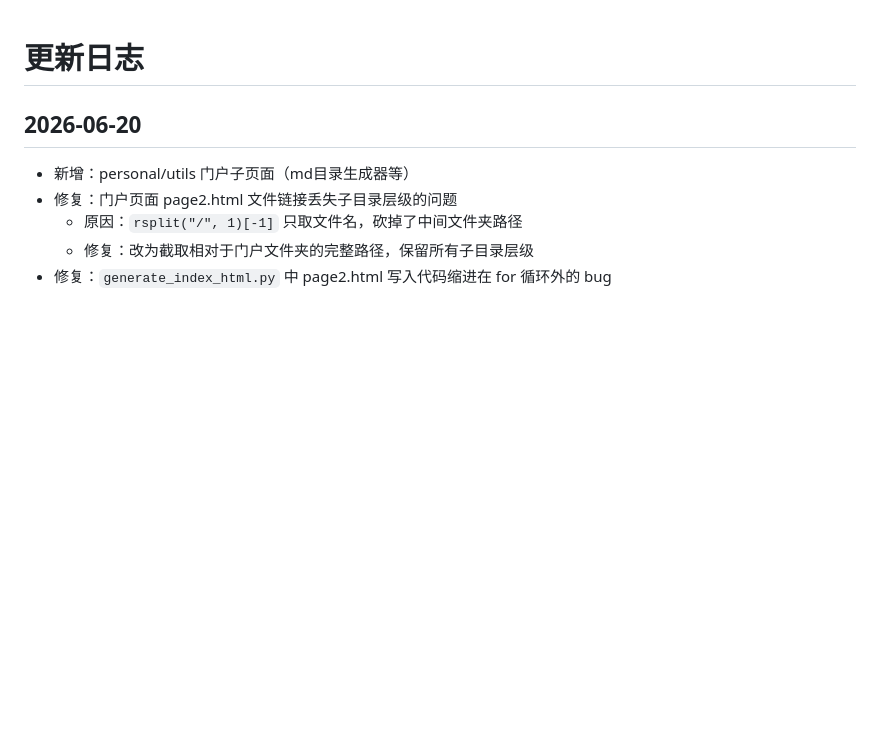
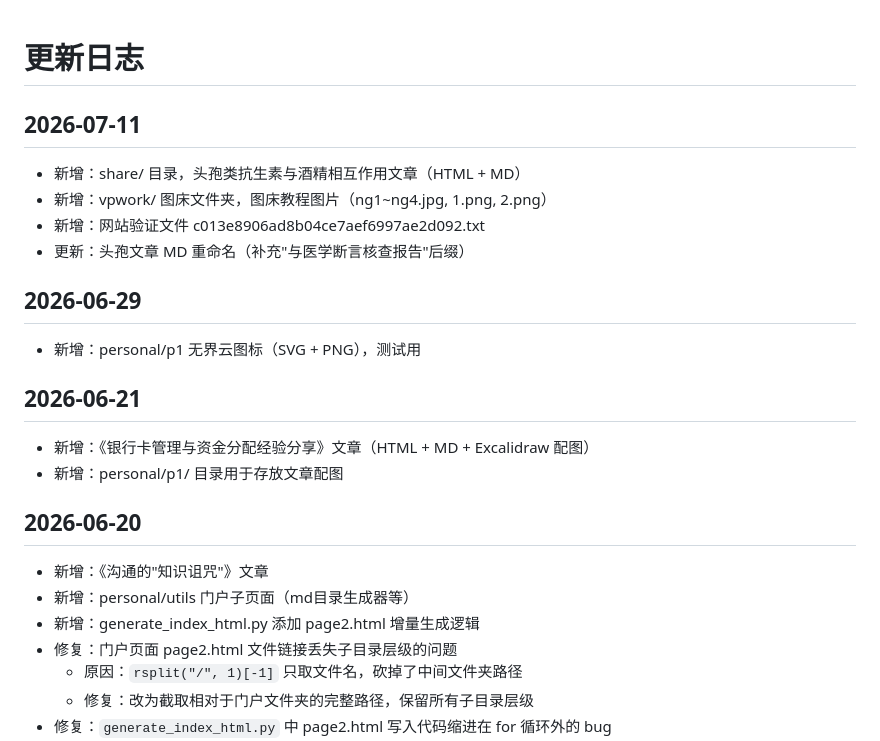
Before and after one commit to HTryone/Htryone, a Markdown page: CHANGELOG.md, the part around the change. GitHub-like rendering; blank space fills up the shorter version.

```diff
--- a/CHANGELOG.md
+++ b/CHANGELOG.md
@@ -1,8 +1,26 @@
 # 更新日志
+
+## 2026-07-11
+
+- 新增：share/ 目录，头孢类抗生素与酒精相互作用文章（HTML + MD）
+- 新增：vpwork/ 图床文件夹，图床教程图片（ng1~ng4.jpg, 1.png, 2.png）
+- 新增：网站验证文件 c013e8906ad8b04ce7aef6997ae2d092.txt
+- 更新：头孢文章 MD 重命名（补充"与医学断言核查报告"后缀）
+
+## 2026-06-29
+
+- 新增：personal/p1 无界云图标（SVG + PNG），测试用
+
+## 2026-06-21
+
+- 新增：《银行卡管理与资金分配经验分享》文章（HTML + MD + Excalidraw 配图）
+- 新增：personal/p1/ 目录用于存放文章配图
 
 ## 2026-06-20
 
+- 新增：《沟通的"知识诅咒"》文章
 - 新增：personal/utils 门户子页面（md目录生成器等）
+- 新增：generate_index_html.py 添加 page2.html 增量生成逻辑
 - 修复：门户页面 page2.html 文件链接丢失子目录层级的问题
   - 原因：`rsplit("/", 1)[-1]` 只取文件名，砍掉了中间文件夹路径
   - 修复：改为截取相对于门户文件夹的完整路径，保留所有子目录层级
```
Also changed, not shown: README.md (+5 -0 lines).
